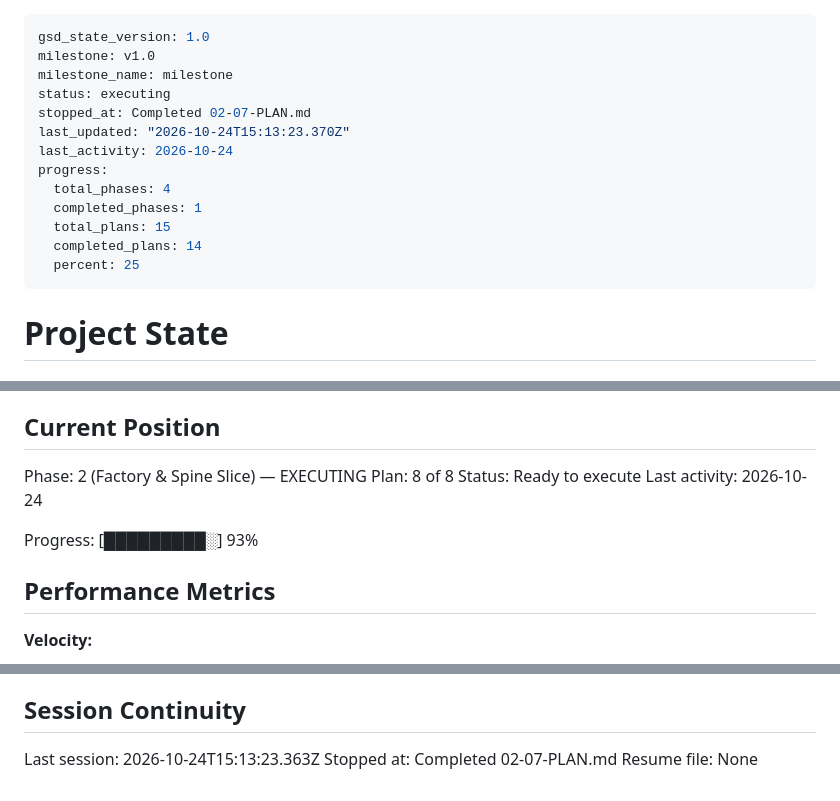
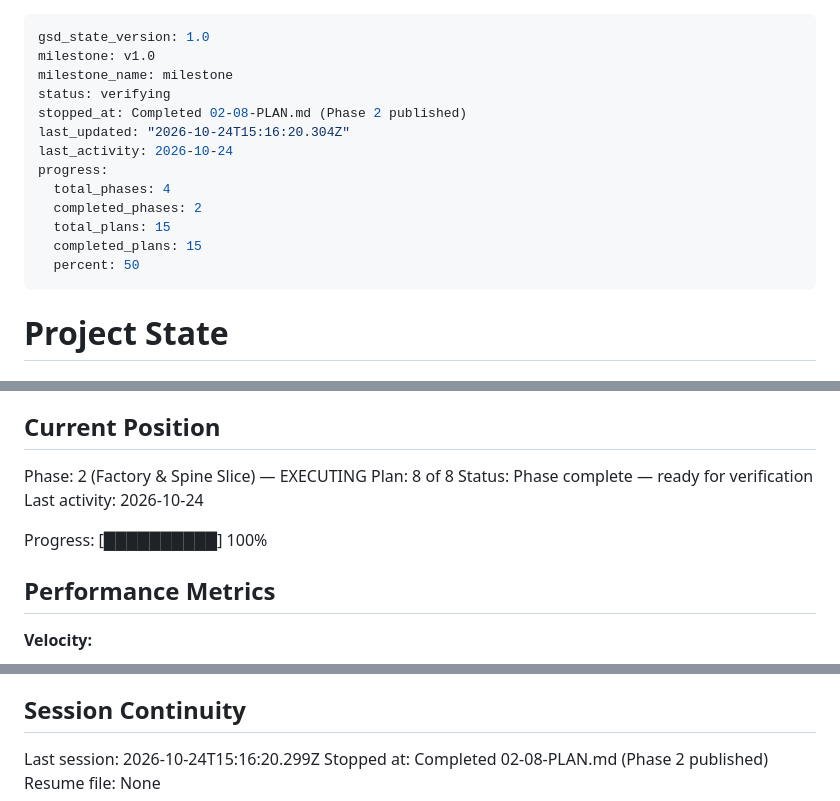
Before and after one commit to lyonsv/cmo-2x-teardown, a Markdown page: .planning/STATE.md, 3 parts joined by grey strips. Drawn GitHub-style.

Commit message:
docs(02-08): complete publish plan, Phase 2 live

```diff
--- a/.planning/STATE.md
+++ b/.planning/STATE.md
@@ -2,16 +2,16 @@
 gsd_state_version: 1.0
 milestone: v1.0
 milestone_name: milestone
-status: executing
-stopped_at: Completed 02-07-PLAN.md
-last_updated: "2026-10-24T15:13:23.370Z"
+status: verifying
+stopped_at: Completed 02-08-PLAN.md (Phase 2 published)
+last_updated: "2026-10-24T15:16:20.304Z"
 last_activity: 2026-10-24
 progress:
   total_phases: 4
-  completed_phases: 1
+  completed_phases: 2
   total_plans: 15
-  completed_plans: 14
-  percent: 25
+  completed_plans: 15
+  percent: 50
 ---
 
 # Project State
@@ -27,10 +27,10 @@ See: .planning/PROJECT.md (updated 2026-10-24)
 
 Phase: 2 (Factory & Spine Slice) — EXECUTING
 Plan: 8 of 8
-Status: Ready to execute
+Status: Phase complete — ready for verification
 Last activity: 2026-10-24
 
-Progress: [█████████░] 93%
+Progress: [██████████] 100%
 
 ## Performance Metrics
 
@@ -91,6 +91,6 @@ Progress: [█████████░] 93%
 
 ## Session Continuity
 
-Last session: 2026-10-24T15:13:23.363Z
-Stopped at: Completed 02-07-PLAN.md
+Last session: 2026-10-24T15:16:20.299Z
+Stopped at: Completed 02-08-PLAN.md (Phase 2 published)
 Resume file: None
```
Also changed, not shown: .planning/ROADMAP.md (+3 -3 lines), 1 other file.
